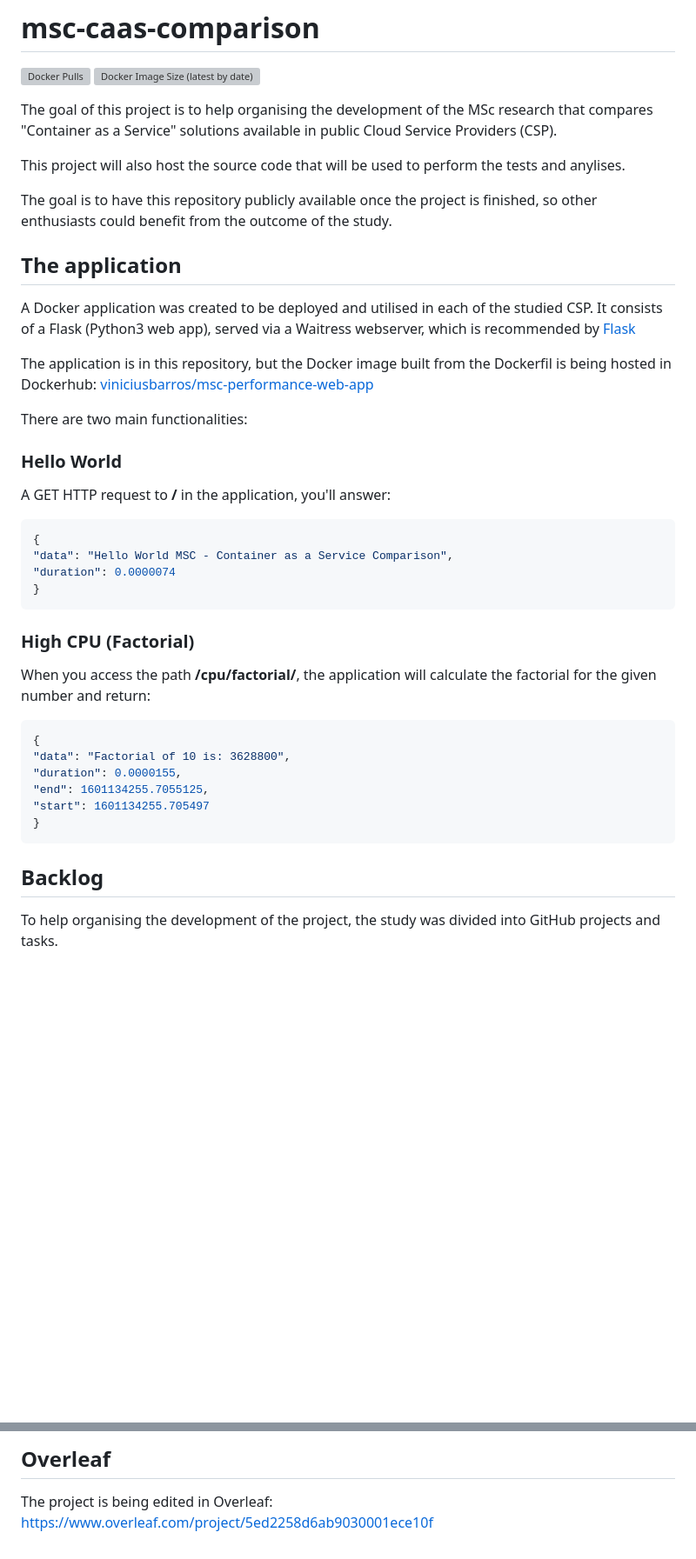
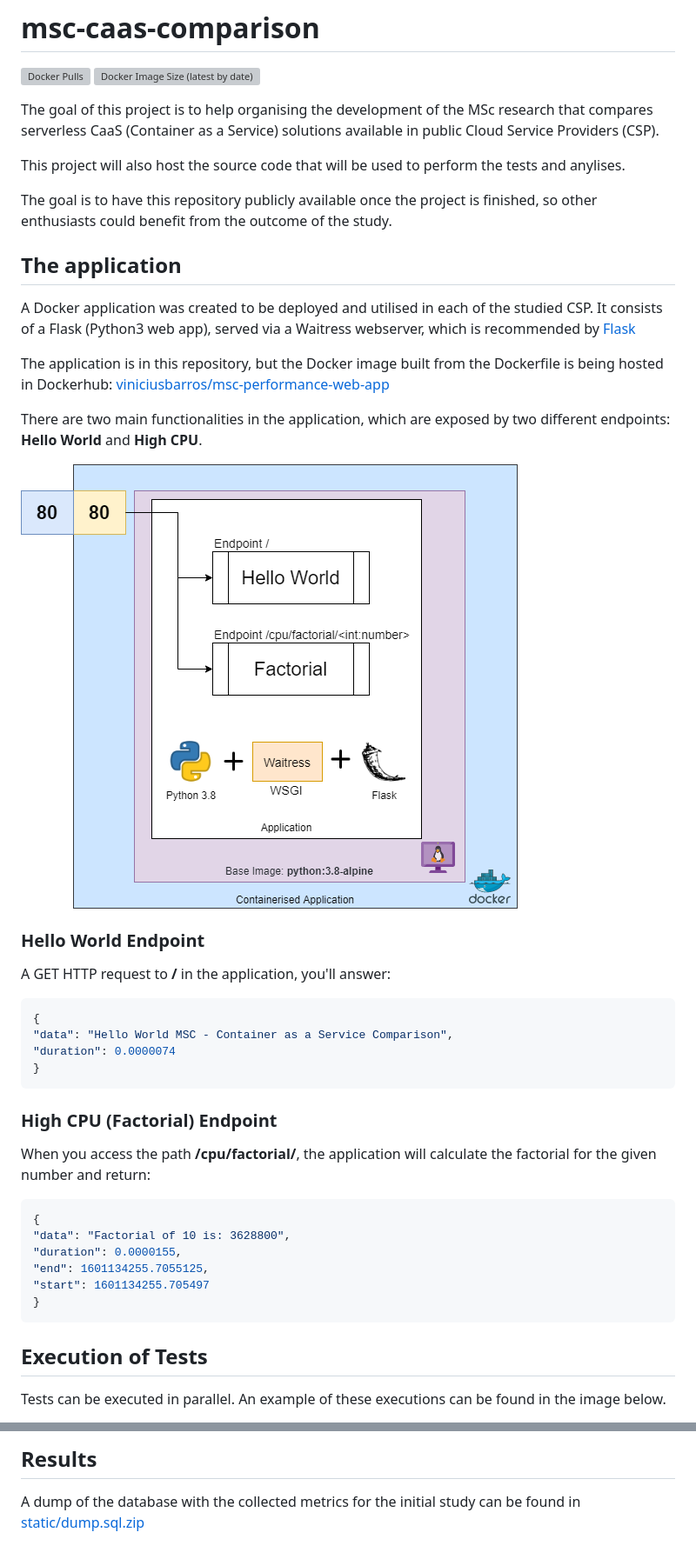
Before and after one commit to viniciusbarros/msc-caas-comparison, a Markdown page: README.md, 2 parts joined by grey strips. Shown: that part at 87% size. GitHub-like rendering; pictures changed too: static/containerised-application-diagram.png (added); blank space fills up the shorter version; grey boxes are pictures that could not be loaded.

Commit message:
Updating README, adding some diagrams and zipped DB dump from results

````diff
--- a/README.md
+++ b/README.md
@@ -3,7 +3,7 @@
 ![Docker Pulls](https://img.shields.io/docker/pulls/viniciusbarros/msc-performance-web-app)
 ![Docker Image Size (latest by date)](https://img.shields.io/docker/image-size/viniciusbarros/msc-performance-web-app)
 
-The goal of this project is to help organising the development of the MSc research that compares "Container as a Service" solutions available in public Cloud Service Providers (CSP).
+The goal of this project is to help organising the development of the MSc research that compares serverless CaaS (Container as a Service) solutions available in public Cloud Service Providers (CSP).
 
 This project will also host the source code that will be used to perform the tests and anylises.
 
@@ -13,10 +13,13 @@ The goal is to have this repository publicly available once the project is finis
 A Docker application was created to be deployed and utilised in each of the studied CSP.
 It consists of a Flask (Python3 web app), served via a Waitress webserver, which is recommended by [Flask](https://flask.palletsprojects.com/en/1.1.x/tutorial/deploy/#run-with-a-production-server)
 
-The application is in this repository, but the Docker image built from the Dockerfil is being hosted in Dockerhub: [viniciusbarros/msc-performance-web-app](https://hub.docker.com/repository/registry-1.docker.io/viniciusbarros/msc-performance-web-app)
+The application is in this repository, but the Docker image built from the Dockerfile is being hosted in Dockerhub: [viniciusbarros/msc-performance-web-app](https://hub.docker.com/repository/registry-1.docker.io/viniciusbarros/msc-performance-web-app)
 
-There are two main functionalities:
-### Hello World
+There are two main functionalities in the application, which are exposed by two different endpoints: **Hello World** and **High CPU**.
+
+![Image describing containerised application](static/containerised-application-diagram.png)
+
+### Hello World Endpoint
 A GET HTTP request to **/** in the application, you'll answer:
 
 ```json
@@ -26,7 +29,7 @@ A GET HTTP request to **/** in the application, you'll answer:
 }
 ```
 
-### High CPU (Factorial)
+### High CPU (Factorial) Endpoint
 When you access the path **/cpu/factorial/<NUMBER>**, the application will calculate the factorial for the given number and return:
 
 ```json
@@ -39,6 +42,6 @@ When you access the path **/cpu/factorial/<NUMBER>**, the application will calcu
 ```
 
 
-## Backlog
-To help organising the development of the project, the study was divided into GitHub projects and tasks.
+## Execution of Tests
+Tests can be executed in parallel. An example of these executions can be found in the image below.
 
@@ -52,4 +49,4 @@ To help organising the development of the project, the study was divided into Gi
 
-## Overleaf
-The project is being edited in Overleaf:
-https://www.overleaf.com/project/5ed2258d6ab9030001ece10f
+
+## Results
+A dump of the database with the collected metrics for the initial study can be found in [static/dump.sql.zip](./static/dump.sql.zip)
````
Also changed, not shown: other parts of README.md (+1 -7 lines), 4 other files.
